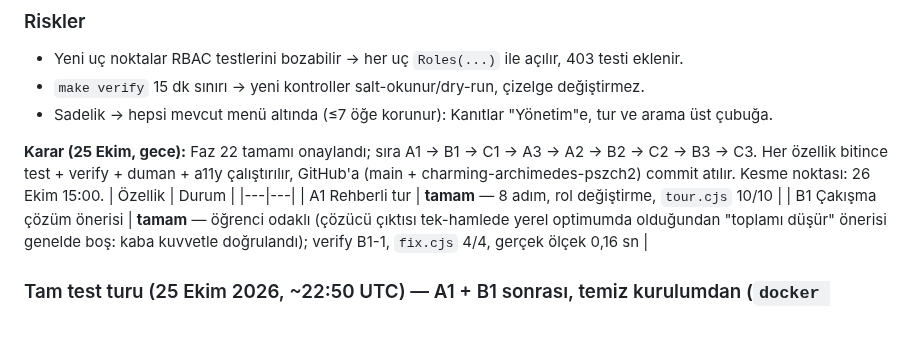
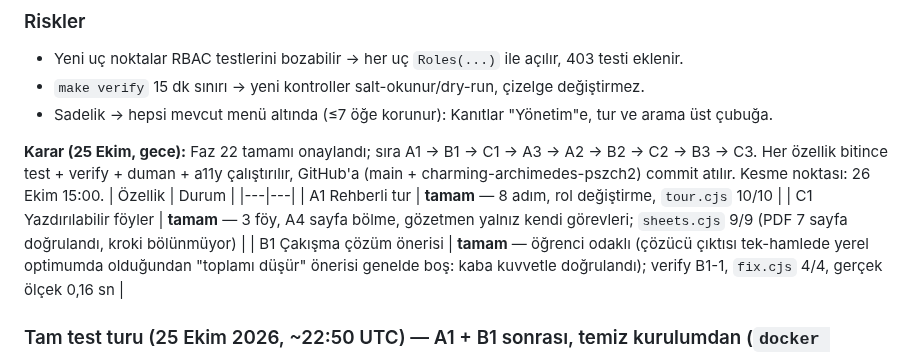
Before and after one commit to AllenVB/SinavPlan-Universite-Sinav-Takvimi-Salon-ve-Gozetmen-Planlama-Sistemi, a Markdown page: TASKS.md, the part around the change. Drawn GitHub-style; blank space fills up the shorter version.

```diff
--- a/TASKS.md
+++ b/TASKS.md
@@ -255,6 +255,7 @@ A1 → B1 → C1 → A3 → A2 → B2 → C2 → B3 → C3 (zaman kalırsa D). H
 | Özellik | Durum |
 |---|---|
 | A1 Rehberli tur | **tamam** — 8 adım, rol değiştirme, `tour.cjs` 10/10 |
+| C1 Yazdırılabilir föyler | **tamam** — 3 föy, A4 sayfa bölme, gözetmen yalnız kendi görevleri; `sheets.cjs` 9/9 (PDF 7 sayfa doğrulandı, kroki bölünmüyor) |
 | B1 Çakışma çözüm önerisi | **tamam** — öğrenci odaklı (çözücü çıktısı tek-hamlede yerel optimumda olduğundan "toplamı düşür" önerisi genelde boş: kaba kuvvetle doğrulandı); verify B1-1, `fix.cjs` 4/4, gerçek ölçek 0,16 sn |
 
 ### Tam test turu (25 Ekim 2026, ~22:50 UTC) — A1 + B1 sonrası, temiz kurulumdan (`docker compose down -v`)
```
Also changed, not shown: README.md (+10 -0 lines), TESTING.md (+1 -0 lines), docs/screens/16-yazdirilabilir-foyler.png (added), 5 other files.
